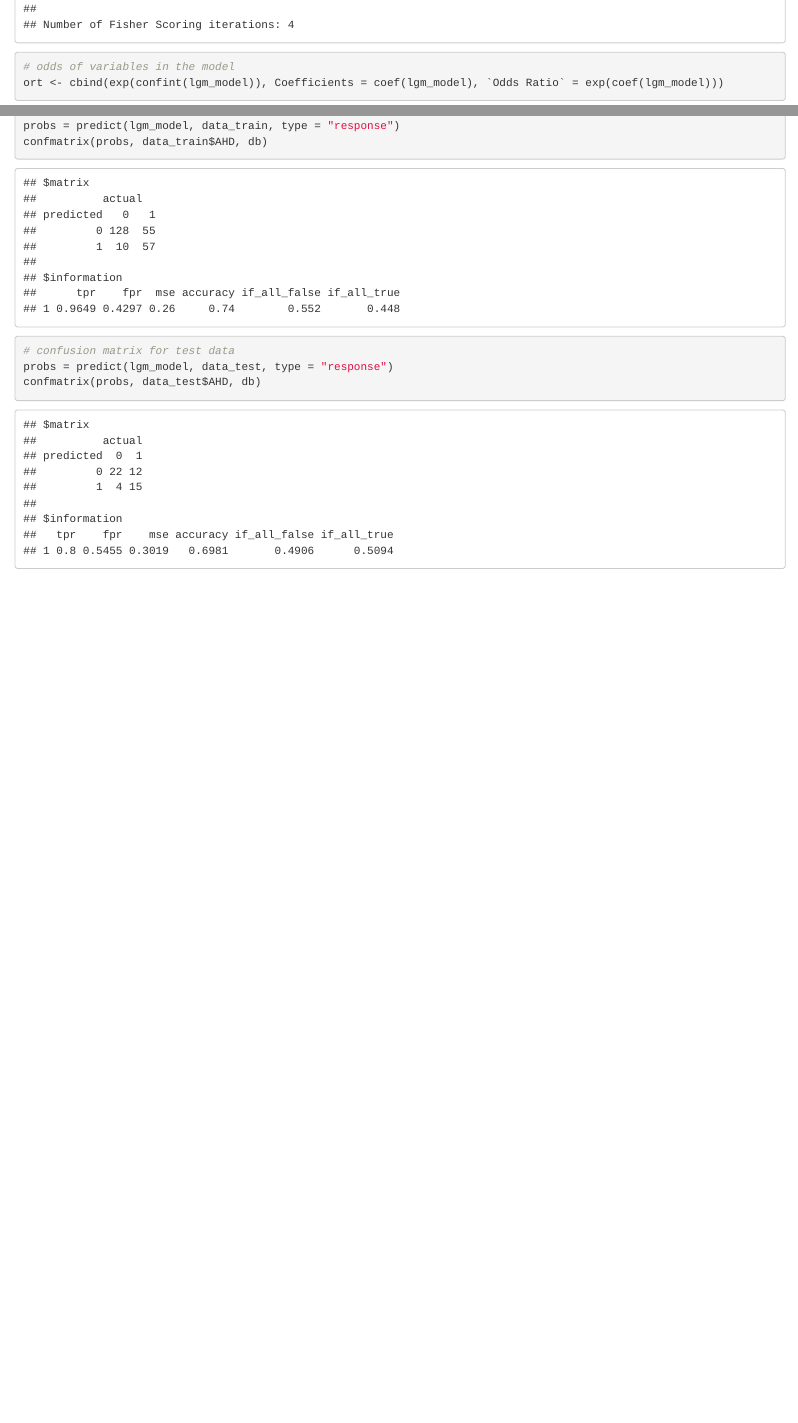
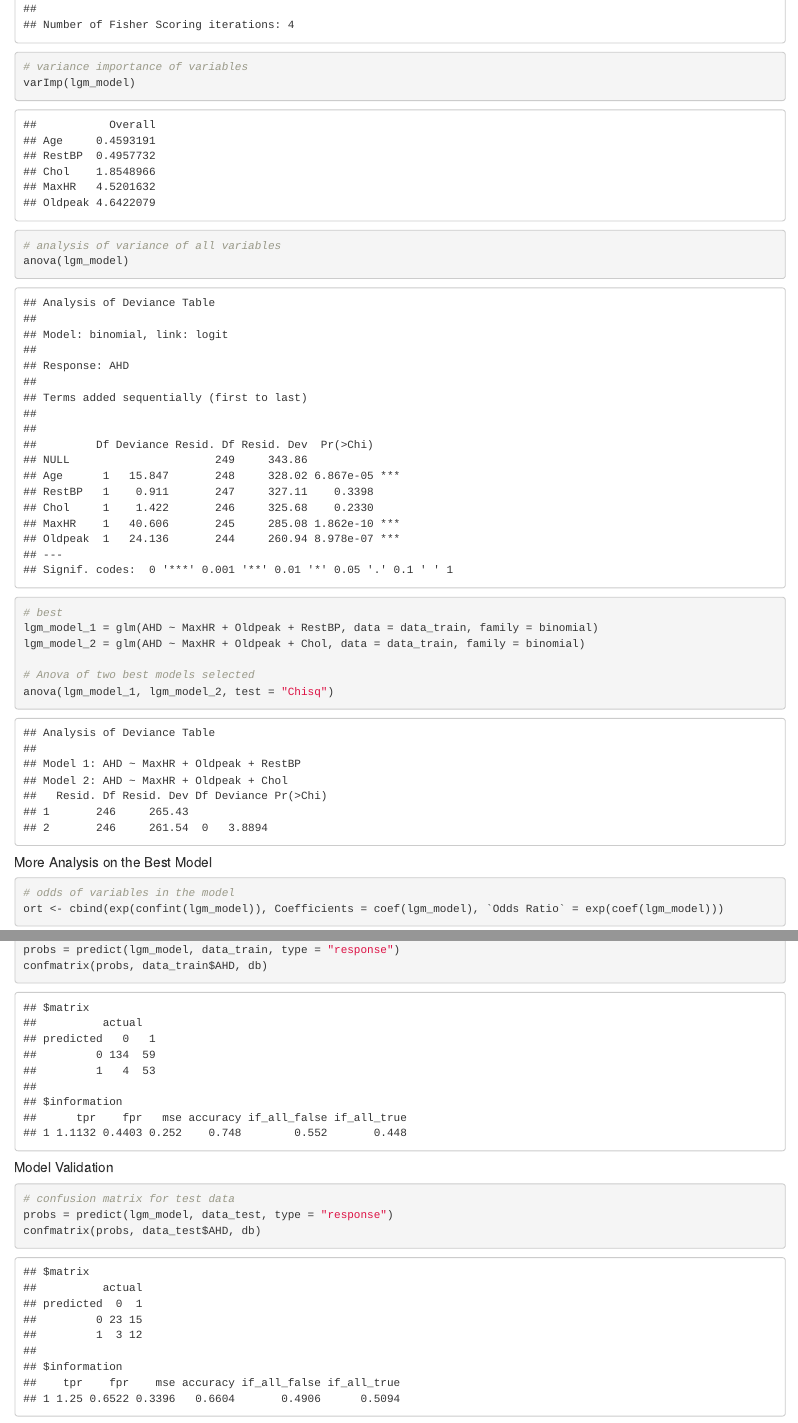
Before and after one commit to metinsenturk/ds510-project2, an R Markdown document (Project2.Rmd): the page in a window 1100 px wide, from 4730 px down before the commit and from 4800 px down after it, so that both start at the same text, and a second part further down, joined at a grey line. Rendered offline with R 4.5, knitr and Pandoc, with nearby package versions; code that draws random numbers runs with fixed seeds of ours; some code elsewhere in the file could not run offline.

Commit message:
comparing models for lgm in report

````diff
--- a/Project2.Rmd
+++ b/Project2.Rmd
@@ -16,7 +16,7 @@ source("Scripts/utility_functions.R")
 source("Scripts/model_functions.R")
 
 # packages
-pkgs <- c("dplyr", "popbio", "e1071")
+pkgs <- c("dplyr", "popbio", "e1071", "caret")
 invisible(package.check(pkgs))
 ```
 
@@ -137,3 +139,22 @@ summary(lgm_model)
+# variance importance of variables
+varImp(lgm_model)
+```
+
+```{r}
+# analysis of variance of all variables
+anova(lgm_model)
+```
+
+```{r}
+# best
+lgm_model_1 = glm(AHD ~ MaxHR + Oldpeak + RestBP, data = data_train, family = binomial)
+lgm_model_2 = glm(AHD ~ MaxHR + Oldpeak + Chol,   data = data_train, family = binomial)
+
+# Anova of two best models selected
+anova(lgm_model_1, lgm_model_2, test = "Chisq")
+```
+
+##### More Analysis on the Best Model
 ```{r odds ratio}
 # odds of variables in the model
 ort <- cbind(exp(confint(lgm_model)),
@@ -182,6 +203,7 @@ confmatrix(probs, data_train$AHD, db)
 
 ```
 
+##### Model Validation
 ```{r confusion matrix for test}
 # confusion matrix for test data
 probs = predict(lgm_model, data_test, type = "response")
````
Also changed, not shown: Scripts/glm-codes.R (+2 -3 lines), Project2.html, Project2.Rmd (8 more changed lines).
